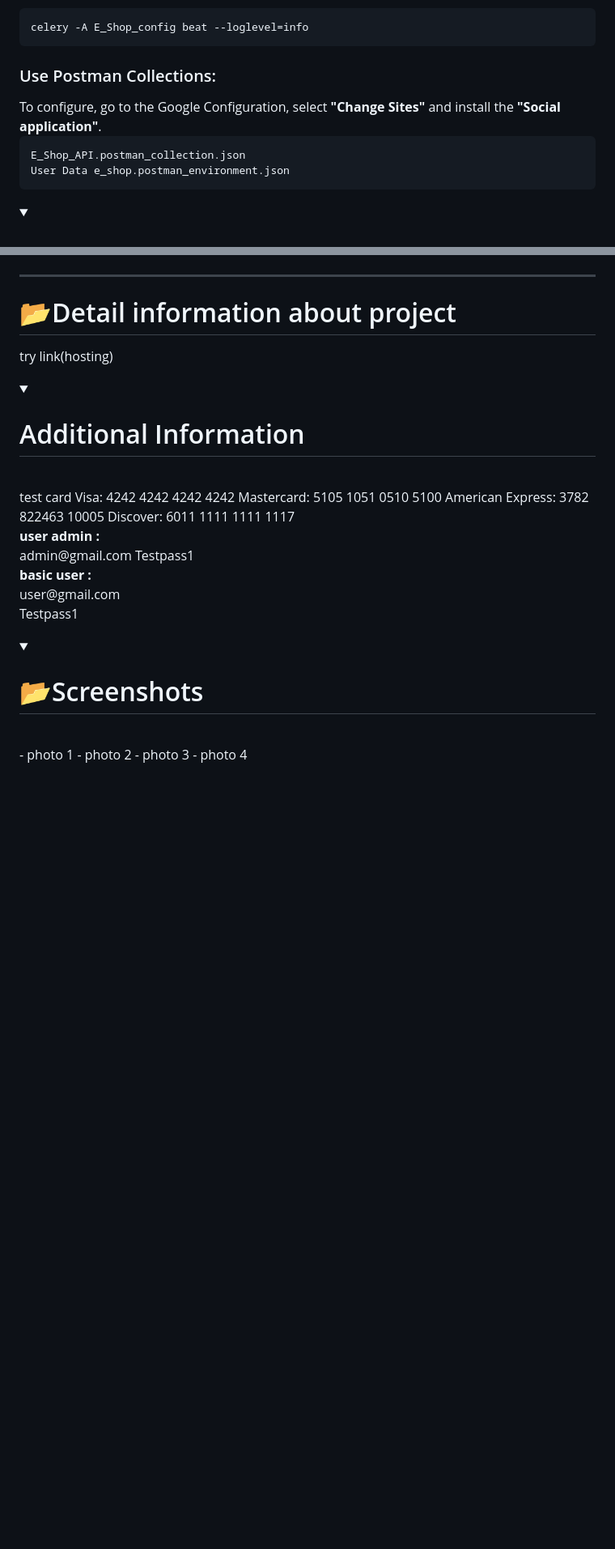
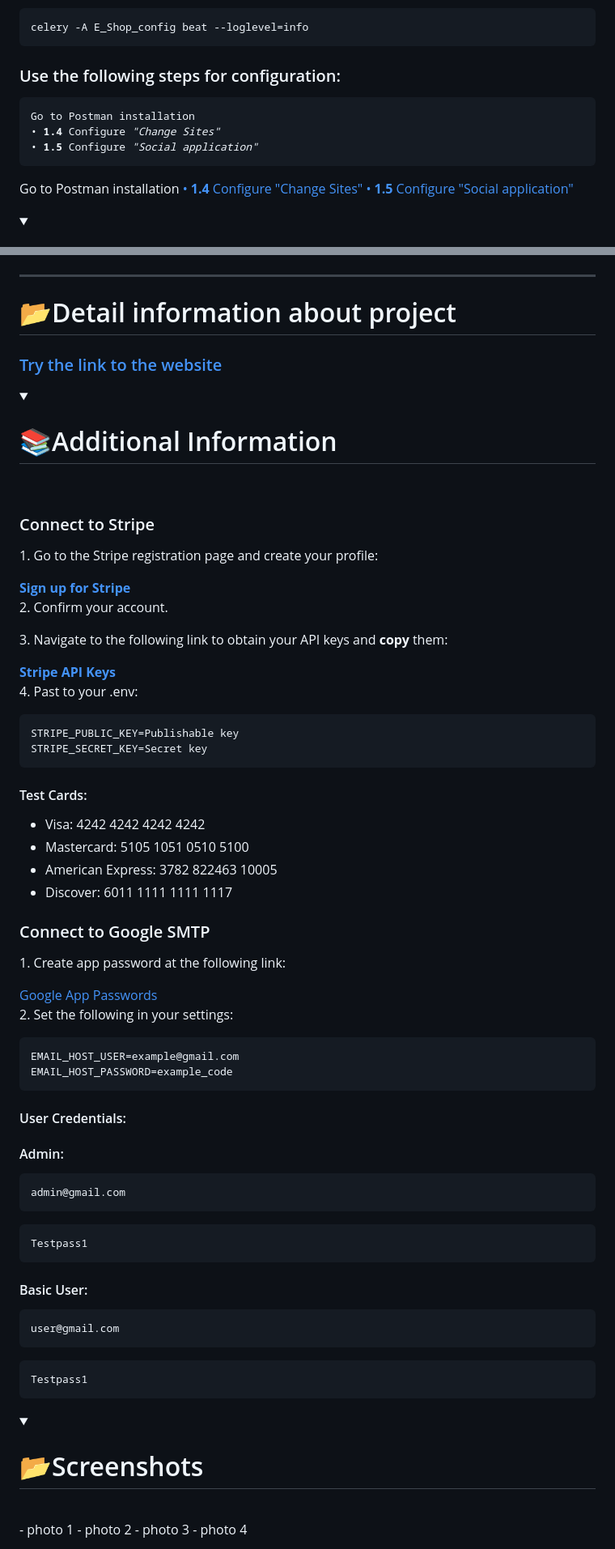
Before and after one commit to Qva777/Draft, a Markdown page: README.md, 2 parts joined by grey strips. Shown at 81% size. Drawn GitHub-style; folded sections open; blank space fills up the shorter version.

Commit message:
Added Links

````diff
--- a/README.md
+++ b/README.md
@@ -113,11 +142,15 @@ celery -A E_Shop_config worker --loglevel=info
 celery -A E_Shop_config beat --loglevel=info
 ```
 
-<h3>Use Postman Collections:</h3>
-To configure, go to the Google Configuration, select <b>"Change Sites"</b> and install the <b>"Social application"</b>.
+<h3>Use the following steps for configuration:</h3>
 <pre>
-E_Shop_API.postman_collection.json
-User Data e_shop.postman_environment.json
+Go to Postman installation
+• <b>1.4</b> Configure <i>"Change Sites"</i>
+• <b>1.5</b> Configure <i>"Social application"</i>
 </pre>
 
+
+Go to Postman installation
+[• <b>1.4</b> Configure "Change Sites"](#headers)
+[• <b>1.5</b> Configure "Social application"](#headers)
 </details>
@@ -188,22 +224,64 @@ User Data e_shop.postman_environment.json
 <hr>
 <h1>📂Detail information about project</h1>
 
-try link(hosting)
+<h3><a href="#">Try the link to the website</a></h3>
 
-<details><summary><h1>Additional Information</h1></summary><br/>
-        test card
-            Visa: 4242 4242 4242 4242
-            Mastercard: 5105 1051 0510 5100
-            American Express: 3782 822463 10005
-            Discover: 6011 1111 1111 1117
+<details><summary><h1>📚Additional Information</h1></summary><br/>
 
-<p>
-<b>user admin :</b> <br>
-        admin@gmail.com
-Testpass1 <br>
-<b>basic user :</b> <br>
-user@gmail.com <br>
-Testpass1</p>
+<h3>Connect to Stripe</h3>
+<p>1. Go to the Stripe registration page and create your profile:</p>
+<a href="https://dashboard.stripe.com/login"><b>Sign up for Stripe</b></a>
+
+<p>2. Confirm your account.</p>
+
+<p>3. Navigate to the following link to obtain your API keys and <b>copy</b> them:</p>
+<a href="https://dashboard.stripe.com/test/apikeys"><b>Stripe API Keys</b></a>
+
+<p>4. Past to your .env:</p>
+<pre>
+STRIPE_PUBLIC_KEY=Publishable key
+STRIPE_SECRET_KEY=Secret key
+</pre>
+
+<h4>Test Cards:</h4>
+<ul>
+    <li>Visa: 4242 4242 4242 4242</li>
+    <li>Mastercard: 5105 1051 0510 5100</li>
+    <li>American Express: 3782 822463 10005</li>
+    <li>Discover: 6011 1111 1111 1117</li>
+</ul>
+
+<h3>Connect to Google SMTP</h3>
+<p>1. Create app password at the following link:</p>
+<a href="https://myaccount.google.com/apppasswords">Google App Passwords</a>
+
+<p>2. Set the following in your settings:</p>
+<pre>
+EMAIL_HOST_USER=example@gmail.com
+EMAIL_HOST_PASSWORD=example_code
+</pre>
+
+<h4>User Credentials:</h4>
+<h4 style="text-align: center;">Admin:</h4>
+
+```
+admin@gmail.com
+```
+
+```
+Testpass1
+```
+
+<h4 style="text-align: center;">Basic User:</h4>
+
+```
+user@gmail.com
+```
+
+```
+Testpass1
+```
+
 </details>
 
 <details><summary><h1>📂Screenshots</h1></summary><br/>
````
Also changed, not shown: other parts of README.md (+50 -14 lines).
